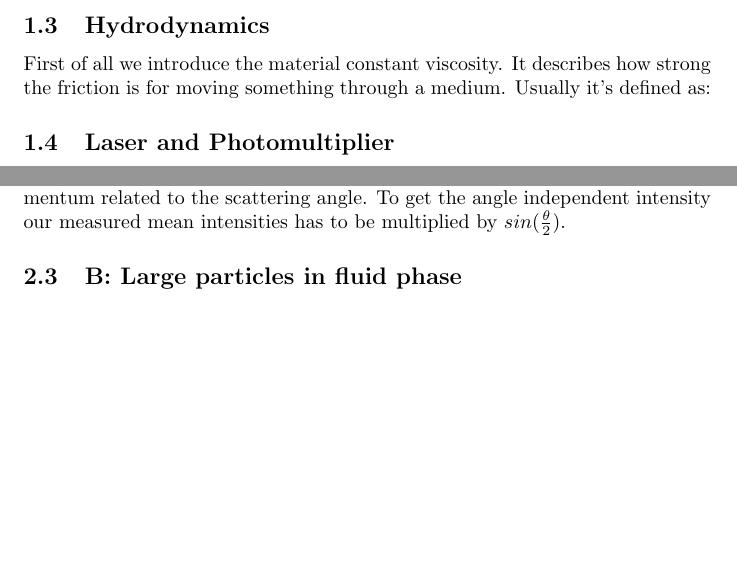
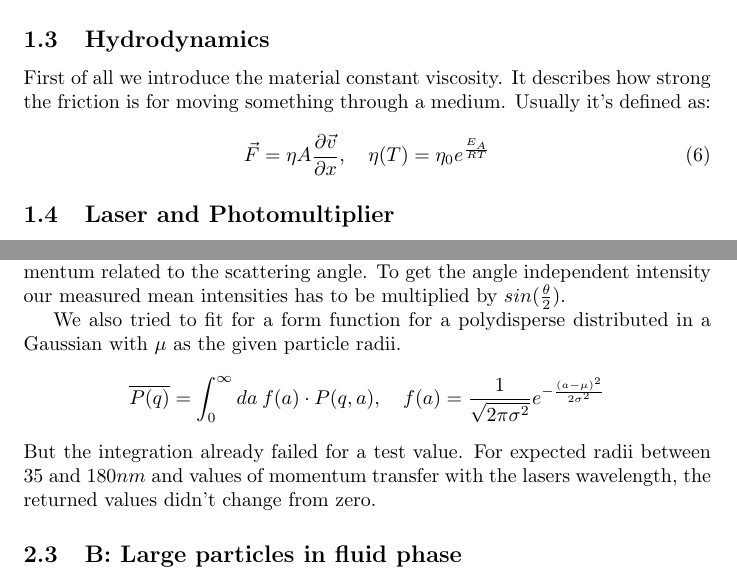
Before and after one commit to qwretz/fpraktikum, a LaTeX paper (Dynamic Light Scattering/DLS.tex): two parts of pages 3 and 5 of 13 before the commit and two parts of pages 3 and 5 of 14 after it, joined at a grey line, cut so that both start at the same text, the shorter picture padded with empty space. Compiled offline with pdfLaTeX.

```diff
--- a/Dynamic Light Scattering/DLS.tex
+++ b/Dynamic Light Scattering/DLS.tex
@@ -69,6 +69,9 @@
 \subsection{Hydrodynamics}
 \label{hyd}
 First of all we introduce the material constant viscosity. It describes how strong the friction is for moving something through a medium. Usually it's defined as:
+\begin{equation}
+\vec{F}=\eta A \frac{\partial \vec{v}}{\partial x} , \quad \eta(T)= \eta_0 e^{\frac{E_A}{RT}}
+\end{equation}
 
 %Brownian motion
 
@@ -107,6 +110,10 @@
 Before fitting the intensity has to be corrected. Due to the change in momentum related to the scattering angle. To get the angle independent intensity our measured mean intensities has to be multiplied by $sin(\frac{\theta}{2} )$.
 
 % Description of the fit
+
+We also tried to fit for a form function for a polydisperse distributed in a Gaussian with $\mu$ as the given particle radii.
+\[ \overline{P(q)} = \int_0^\infty da\: f(a)\cdot P(q,a) , \quad f(a)= \frac{1}{\sqrt{2 \pi \sigma^2}} e^{-\frac{(a-\mu)^2}{2 \sigma^2}} \]
+But the integration already failed for a test value. For expected radii between $35$ and $180nm$ and values of momentum transfer with the lasers wavelength, the returned values didn't change from zero.
 
 
 \subsection{B: Large particles in fluid phase}
```
Also changed, not shown: 1 other file.
